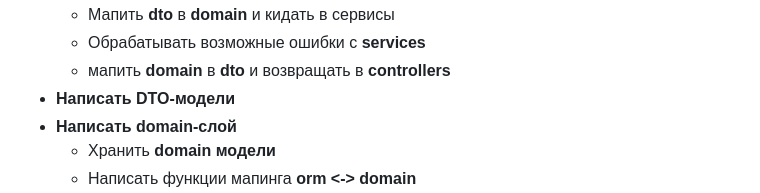
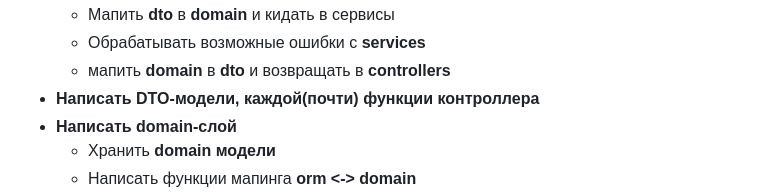
Before and after one commit to gene-qxsi/Flexive, a Markdown page: README.md, the part around the change. Rendered like a GitHub page.

Commit message:
микро-аптдейт

```diff
--- a/README.md
+++ b/README.md
@@ -27,7 +27,7 @@
     - Мапить **dto** в **domain** и кидать в сервисы
     - Обрабатывать возможные ошибки с **services**
     - мапить **domain** в **dto** и возвращать в **controllers**
-- **Написать DTO-модели**
+- **Написать DTO-модели, каждой(почти) функции контроллера**
 - **Написать domain-слой**
     - Хранить **domain модели**
     - Написать функции мапинга **orm <-> domain**
```
